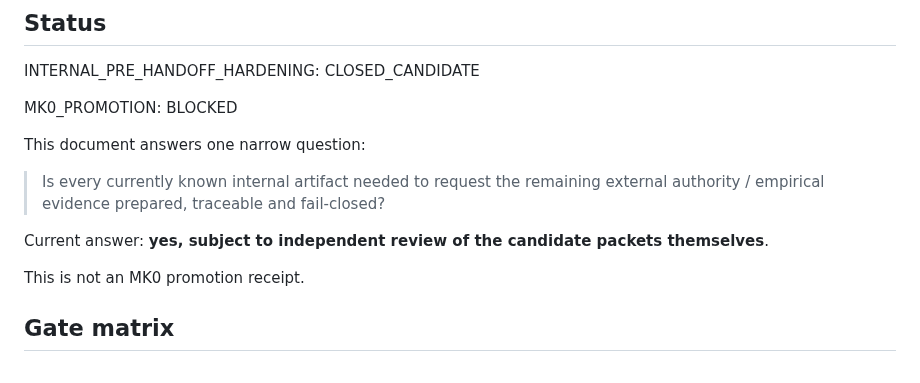
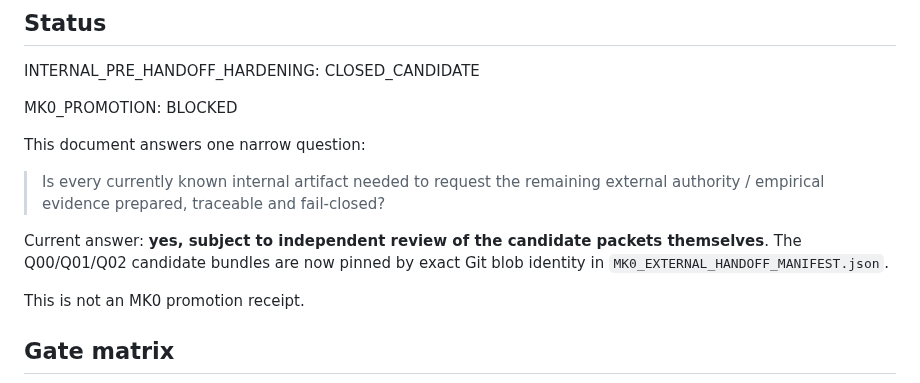
Before and after one commit to Em3rc0d/SOPHROSYNE, a Markdown page: docs/validation/MK0_EXTERNAL_HANDOFF_READINESS.md, the part around the change. GitHub-like rendering.

Commit message:
docs: bind readiness to exact external handoff manifest

```diff
--- a/docs/validation/MK0_EXTERNAL_HANDOFF_READINESS.md
+++ b/docs/validation/MK0_EXTERNAL_HANDOFF_READINESS.md
@@ -10,7 +10,7 @@ This document answers one narrow question:
 
 > Is every currently known internal artifact needed to request the remaining external authority / empirical evidence prepared, traceable and fail-closed?
 
-Current answer: **yes, subject to independent review of the candidate packets themselves**.
+Current answer: **yes, subject to independent review of the candidate packets themselves**. The Q00/Q01/Q02 candidate bundles are now pinned by exact Git blob identity in `MK0_EXTERNAL_HANDOFF_MANIFEST.json`.
 
 This is not an MK0 promotion receipt.
 
```
